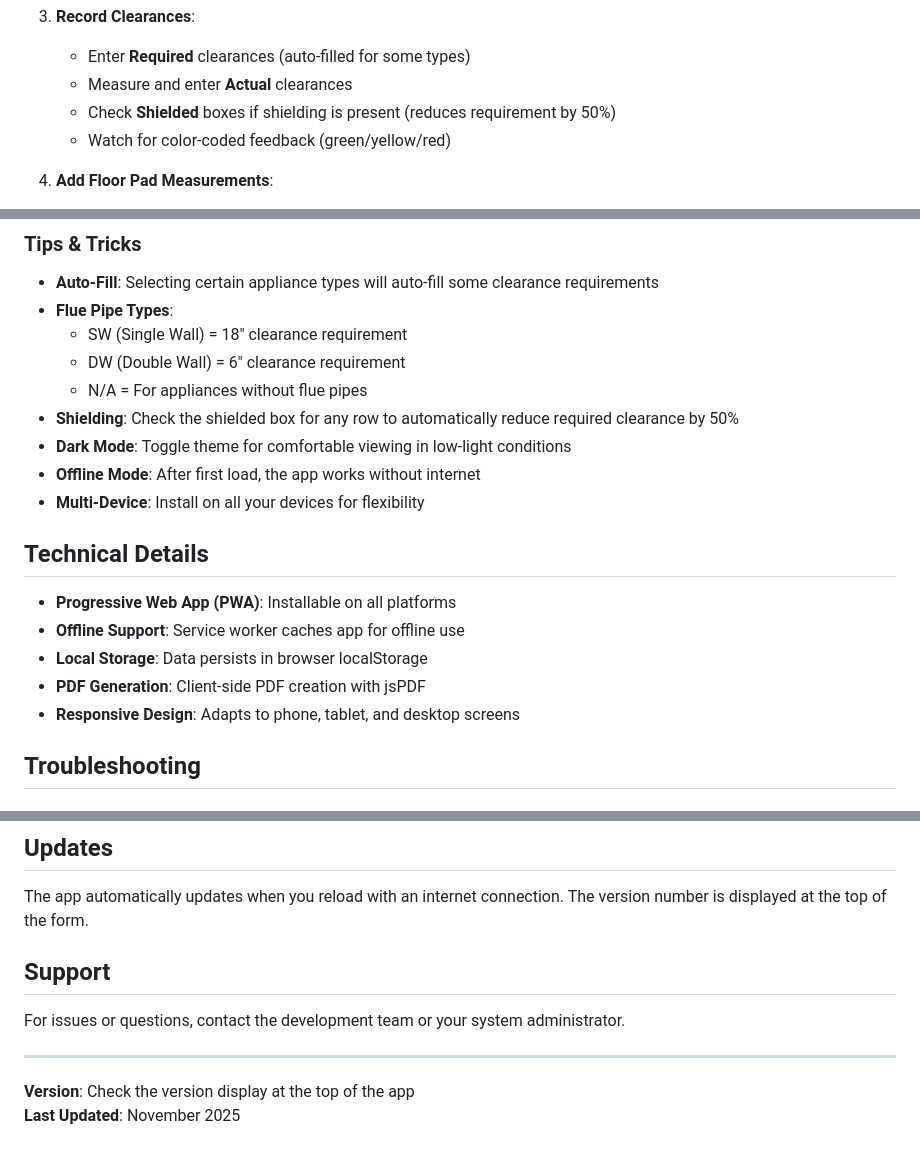
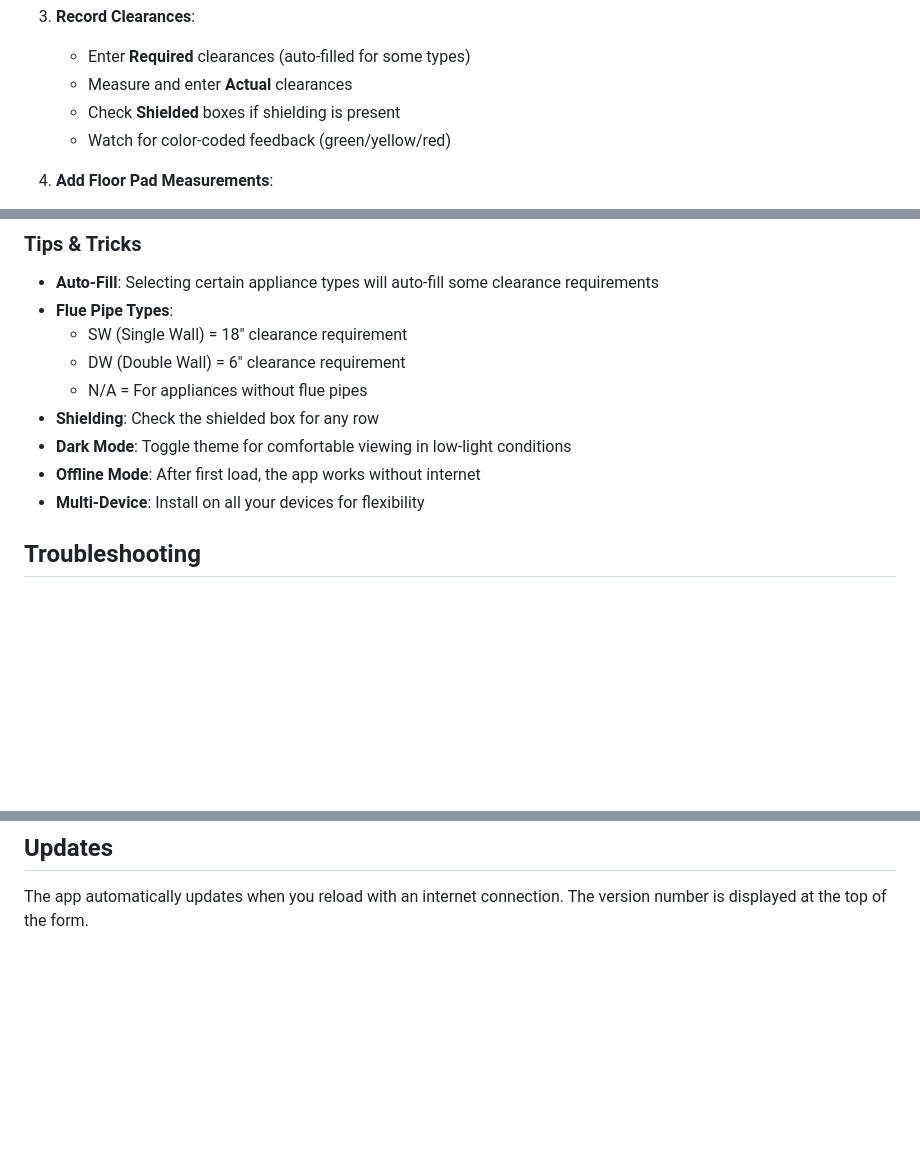
Before and after one commit to GaryB96/WoodApp, a Markdown page: README.md, 3 parts joined by grey strips. Rendered like a GitHub page; blank space fills up the shorter version.

```diff
--- a/README.md
+++ b/README.md
@@ -126,7 +126,7 @@ A Progressive Web App (PWA) for conducting wood appliance inspections and genera
 3. **Record Clearances**:
    - Enter **Required** clearances (auto-filled for some types)
    - Measure and enter **Actual** clearances
-   - Check **Shielded** boxes if shielding is present (reduces requirement by 50%)
+   - Check **Shielded** boxes if shielding is present
    - Watch for color-coded feedback (green/yellow/red)
 
 4. **Add Floor Pad Measurements**:
@@ -154,18 +154,10 @@ A Progressive Web App (PWA) for conducting wood appliance inspections and genera
   - SW (Single Wall) = 18" clearance requirement
   - DW (Double Wall) = 6" clearance requirement
   - N/A = For appliances without flue pipes
-- **Shielding**: Check the shielded box for any row to automatically reduce required clearance by 50%
+- **Shielding**: Check the shielded box for any row
 - **Dark Mode**: Toggle theme for comfortable viewing in low-light conditions
 - **Offline Mode**: After first load, the app works without internet
 - **Multi-Device**: Install on all your devices for flexibility
-
-## Technical Details
-
-- **Progressive Web App (PWA)**: Installable on all platforms
-- **Offline Support**: Service worker caches app for offline use
-- **Local Storage**: Data persists in browser localStorage
-- **PDF Generation**: Client-side PDF creation with jsPDF
-- **Responsive Design**: Adapts to phone, tablet, and desktop screens
 
 ## Troubleshooting
 
@@ -194,12 +186,3 @@ A Progressive Web App (PWA) for conducting wood appliance inspections and genera
 ## Updates
 
 The app automatically updates when you reload with an internet connection. The version number is displayed at the top of the form.
-
-## Support
-
-For issues or questions, contact the development team or your system administrator.
-
----
-
-**Version**: Check the version display at the top of the app
-**Last Updated**: November 2025
```
